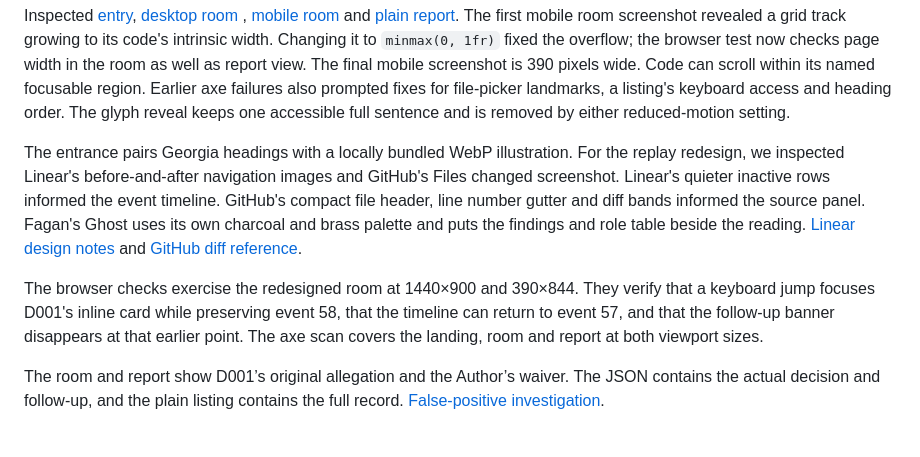
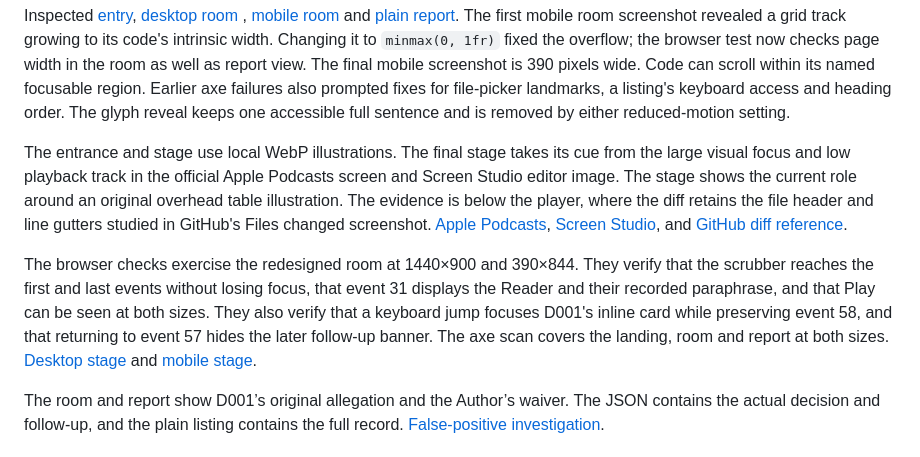
Before and after one commit to himanshu748/fagans-ghost, a Markdown page: docs/verification.md, the part around the change. Rendered like a GitHub page.

```diff
--- a/docs/verification.md
+++ b/docs/verification.md
@@ -63,20 +63,24 @@ also prompted fixes for file-picker landmarks, a listing's keyboard access and
 heading order. The glyph reveal keeps one accessible full sentence and is
 removed by either reduced-motion setting.
 
-The entrance pairs Georgia headings with a locally bundled WebP illustration.
-For the replay redesign, we inspected Linear's before-and-after navigation
-images and GitHub's Files changed screenshot. Linear's quieter inactive rows
-informed the event timeline. GitHub's compact file header, line number gutter
-and diff bands informed the source panel. Fagan's Ghost uses its own charcoal
-and brass palette and puts the findings and role table beside the reading.
-[Linear design notes](https://linear.app/now/behind-the-latest-design-refresh)
-and [GitHub diff reference](https://github.blog/changelog/2026-01-22-improved-pull-request-files-changed-page-on-by-default/).
+The entrance and stage use local WebP illustrations. The final stage takes its
+cue from the large visual focus and low playback track in the official Apple
+Podcasts screen and Screen Studio editor image. The stage shows the current
+role around an original overhead table illustration. The evidence is below the
+player, where the diff retains the file header and line gutters studied in
+GitHub's Files changed screenshot.
+[Apple Podcasts](https://support.apple.com/en-sg/guide/iphone/iph3a22707a5/27/ios/27),
+[Screen Studio](https://screen.studio/), and
+[GitHub diff reference](https://github.blog/changelog/2026-01-22-improved-pull-request-files-changed-page-on-by-default/).
 
 The browser checks exercise the redesigned room at 1440×900 and 390×844. They
-verify that a keyboard jump focuses D001's inline card while preserving event
-58, that the timeline can return to event 57, and that the follow-up banner
-disappears at that earlier point. The axe scan covers the landing, room and
-report at both viewport sizes.
+verify that the scrubber reaches the first and last events without losing focus,
+that event 31 displays the Reader and their recorded paraphrase, and that Play
+can be seen at both sizes. They also verify that a keyboard jump focuses D001's
+inline card while preserving event 58, and that returning to event 57 hides the
+later follow-up banner. The axe scan covers the landing, room and report at
+both sizes. [Desktop stage](screenshots/stage-desktop.png) and
+[mobile stage](screenshots/stage-mobile.png).
 
 The room and report show D001’s original allegation and the Author’s waiver.
 The JSON contains the actual decision and follow-up, and the plain listing
```
Also changed, not shown: README.md (+4 -4 lines), docs/screenshots/room-desktop.png, docs/screenshots/room-mobile.png, docs/screenshots/stage-desktop.png (added), docs/screenshots/stage-mobile.png (added), 7 other files.
